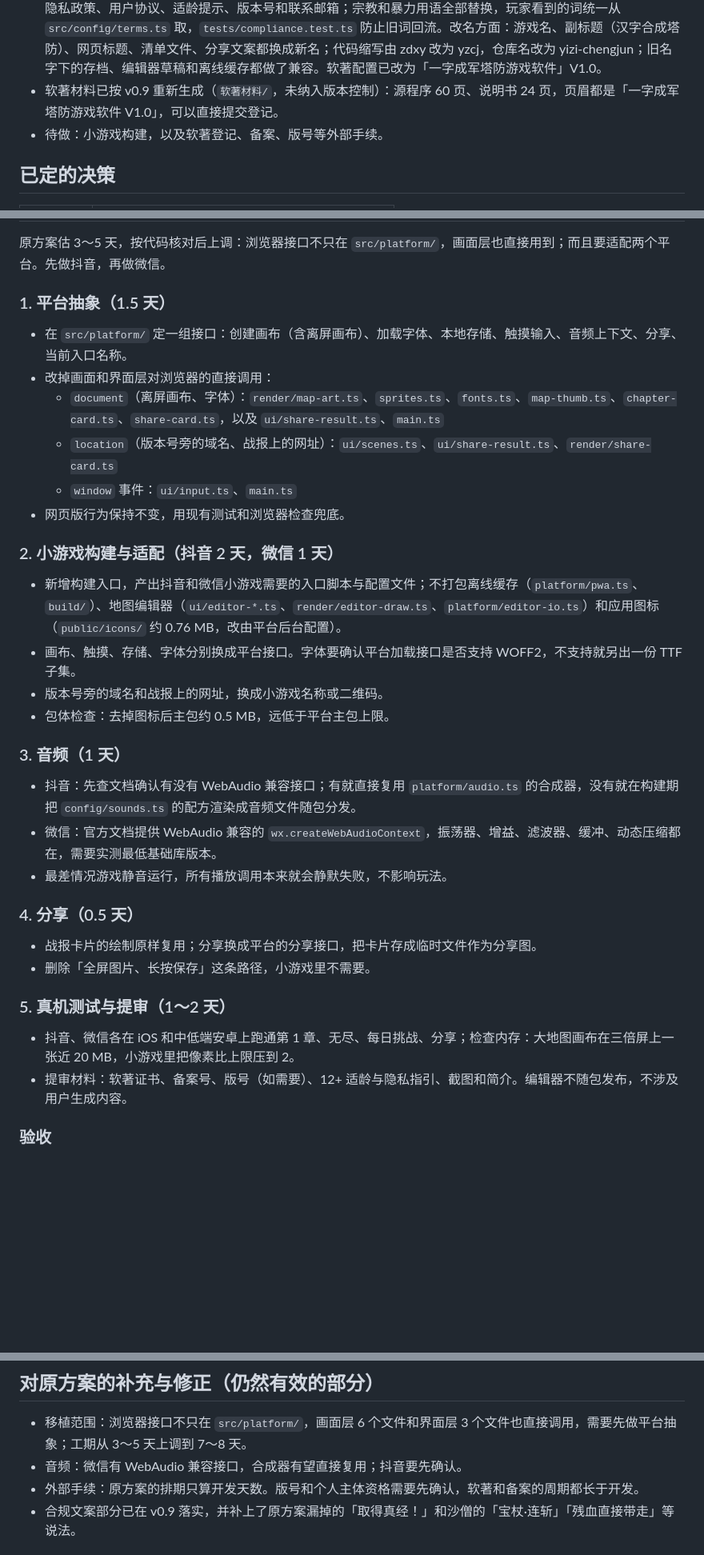
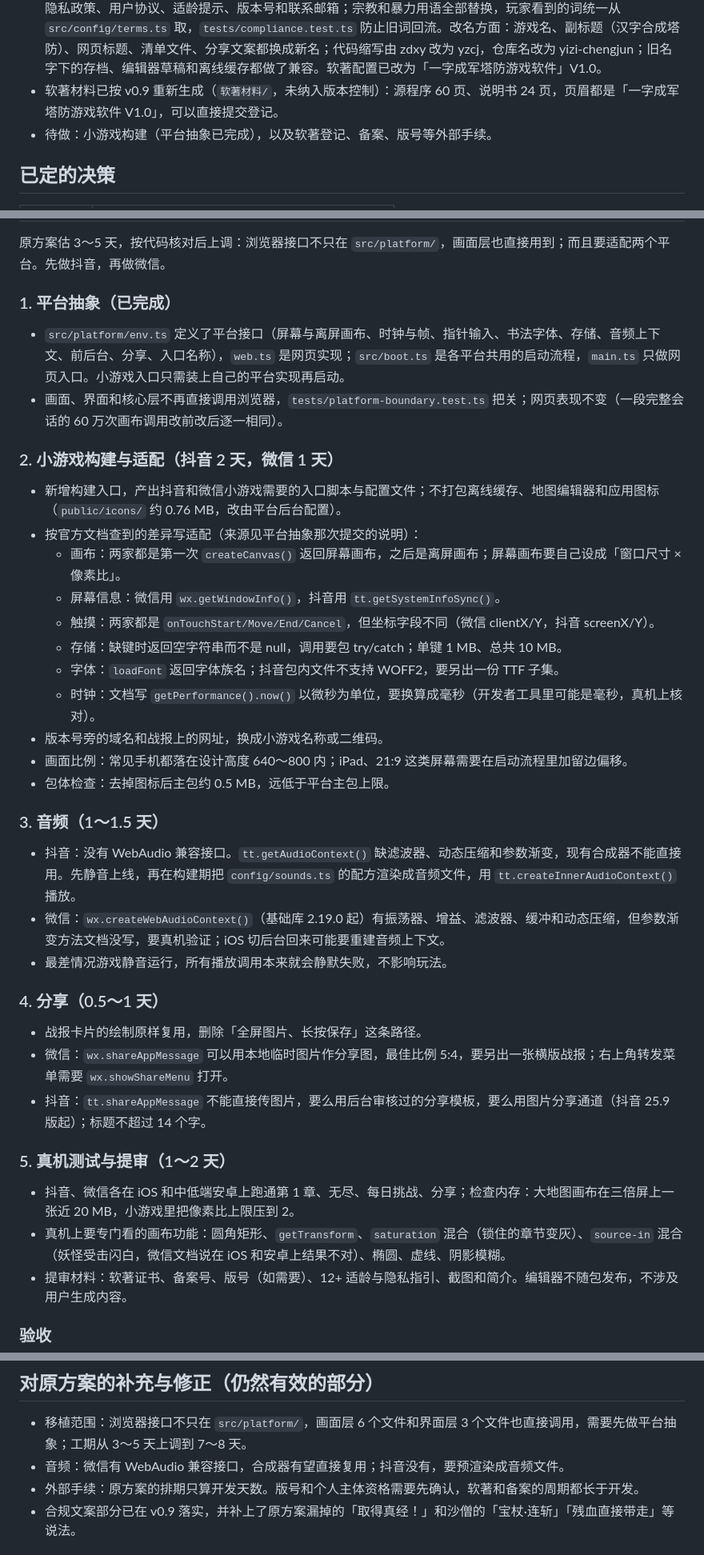
Before and after one commit to priority3/yizi-chengjun, a Markdown page: plan.md, 3 parts joined by grey strips. Shown at 80% size. GitHub-like rendering; blank space fills up the shorter version.

Commit message:
docs(plan): 平台抽象完成；按官方文档补充抖音、微信适配要点（抖音无 WebAudio、分享不能直接传图、字体要 TTF）

```diff
--- a/plan.md
+++ b/plan.md
@@ -10,7 +10,7 @@
 - 现状：v0.8.0 的玩法、存档、离线、分享、地图编辑器齐全；纯 Canvas、零素材、确定性模拟。
 - 已完成（v0.9）：合规文案、合规界面和全面改名。启动时显示健康游戏忠告与 12+ 适龄提示；首页「关于」里有隐私政策、用户协议、适龄提示、版本号和联系邮箱；宗教和暴力用语全部替换，玩家看到的词统一从 `src/config/terms.ts` 取，`tests/compliance.test.ts` 防止旧词回流。改名方面：游戏名、副标题（汉字合成塔防）、网页标题、清单文件、分享文案都换成新名；代码缩写由 zdxy 改为 yzcj，仓库名改为 yizi-chengjun；旧名字下的存档、编辑器草稿和离线缓存都做了兼容。软著配置已改为「一字成军塔防游戏软件」V1.0。
 - 软著材料已按 v0.9 重新生成（`软著材料/`，未纳入版本控制）：源程序 60 页、说明书 24 页，页眉都是「一字成军塔防游戏软件 V1.0」，可以直接提交登记。
-- 待做：小游戏构建，以及软著登记、备案、版号等外部手续。
+- 待做：小游戏构建（平台抽象已完成），以及软著登记、备案、版号等外部手续。
 
 ## 已定的决策
 
@@ -52,36 +52,41 @@
 
 原方案估 3～5 天，按代码核对后上调：浏览器接口不只在 `src/platform/`，画面层也直接用到；而且要适配两个平台。先做抖音，再做微信。
 
-### 1. 平台抽象（1.5 天）
+### 1. 平台抽象（已完成）
 
-- 在 `src/platform/` 定一组接口：创建画布（含离屏画布）、加载字体、本地存储、触摸输入、音频上下文、分享、当前入口名称。
-- 改掉画面和界面层对浏览器的直接调用：
-  - `document`（离屏画布、字体）：`render/map-art.ts`、`sprites.ts`、`fonts.ts`、`map-thumb.ts`、`chapter-card.ts`、`share-card.ts`，以及 `ui/share-result.ts`、`main.ts`
-  - `location`（版本号旁的域名、战报上的网址）：`ui/scenes.ts`、`ui/share-result.ts`、`render/share-card.ts`
-  - `window` 事件：`ui/input.ts`、`main.ts`
-- 网页版行为保持不变，用现有测试和浏览器检查兜底。
+- `src/platform/env.ts` 定义了平台接口（屏幕与离屏画布、时钟与帧、指针输入、书法字体、存储、音频上下文、前后台、分享、入口名称），`web.ts` 是网页实现；`src/boot.ts` 是各平台共用的启动流程，`main.ts` 只做网页入口。小游戏入口只需装上自己的平台实现再启动。
+- 画面、界面和核心层不再直接调用浏览器，`tests/platform-boundary.test.ts` 把关；网页表现不变（一段完整会话的 60 万次画布调用改前改后逐一相同）。
 
 ### 2. 小游戏构建与适配（抖音 2 天，微信 1 天）
 
-- 新增构建入口，产出抖音和微信小游戏需要的入口脚本与配置文件；不打包离线缓存（`platform/pwa.ts`、`build/`）、地图编辑器（`ui/editor-*.ts`、`render/editor-draw.ts`、`platform/editor-io.ts`）和应用图标（`public/icons/` 约 0.76 MB，改由平台后台配置）。
-- 画布、触摸、存储、字体分别换成平台接口。字体要确认平台加载接口是否支持 WOFF2，不支持就另出一份 TTF 子集。
+- 新增构建入口，产出抖音和微信小游戏需要的入口脚本与配置文件；不打包离线缓存、地图编辑器和应用图标（`public/icons/` 约 0.76 MB，改由平台后台配置）。
+- 按官方文档查到的差异写适配（来源见平台抽象那次提交的说明）：
+  - 画布：两家都是第一次 `createCanvas()` 返回屏幕画布，之后是离屏画布；屏幕画布要自己设成「窗口尺寸 × 像素比」。
+  - 屏幕信息：微信用 `wx.getWindowInfo()`，抖音用 `tt.getSystemInfoSync()`。
+  - 触摸：两家都是 `onTouchStart/Move/End/Cancel`，但坐标字段不同（微信 clientX/Y，抖音 screenX/Y）。
+  - 存储：缺键时返回空字符串而不是 null，调用要包 try/catch；单键 1 MB、总共 10 MB。
+  - 字体：`loadFont` 返回字体族名；抖音包内文件不支持 WOFF2，要另出一份 TTF 子集。
+  - 时钟：文档写 `getPerformance().now()` 以微秒为单位，要换算成毫秒（开发者工具里可能是毫秒，真机上核对）。
 - 版本号旁的域名和战报上的网址，换成小游戏名称或二维码。
+- 画面比例：常见手机都落在设计高度 640～800 内；iPad、21:9 这类屏幕需要在启动流程里加留边偏移。
 - 包体检查：去掉图标后主包约 0.5 MB，远低于平台主包上限。
 
-### 3. 音频（1 天）
+### 3. 音频（1～1.5 天）
 
-- 抖音：先查文档确认有没有 WebAudio 兼容接口；有就直接复用 `platform/audio.ts` 的合成器，没有就在构建期把 `config/sounds.ts` 的配方渲染成音频文件随包分发。
-- 微信：官方文档提供 WebAudio 兼容的 `wx.createWebAudioContext`，振荡器、增益、滤波器、缓冲、动态压缩都在，需要实测最低基础库版本。
+- 抖音：没有 WebAudio 兼容接口。`tt.getAudioContext()` 缺滤波器、动态压缩和参数渐变，现有合成器不能直接用。先静音上线，再在构建期把 `config/sounds.ts` 的配方渲染成音频文件，用 `tt.createInnerAudioContext()` 播放。
+- 微信：`wx.createWebAudioContext()`（基础库 2.19.0 起）有振荡器、增益、滤波器、缓冲和动态压缩，但参数渐变方法文档没写，要真机验证；iOS 切后台回来可能要重建音频上下文。
 - 最差情况游戏静音运行，所有播放调用本来就会静默失败，不影响玩法。
 
-### 4. 分享（0.5 天）
+### 4. 分享（0.5～1 天）
 
-- 战报卡片的绘制原样复用；分享换成平台的分享接口，把卡片存成临时文件作为分享图。
-- 删除「全屏图片、长按保存」这条路径，小游戏里不需要。
+- 战报卡片的绘制原样复用，删除「全屏图片、长按保存」这条路径。
+- 微信：`wx.shareAppMessage` 可以用本地临时图片作分享图，最佳比例 5:4，要另出一张横版战报；右上角转发菜单需要 `wx.showShareMenu` 打开。
+- 抖音：`tt.shareAppMessage` 不能直接传图片，要么用后台审核过的分享模板，要么用图片分享通道（抖音 25.9 版起）；标题不超过 14 个字。
 
 ### 5. 真机测试与提审（1～2 天）
 
 - 抖音、微信各在 iOS 和中低端安卓上跑通第 1 章、无尽、每日挑战、分享；检查内存：大地图画布在三倍屏上一张近 20 MB，小游戏里把像素比上限压到 2。
+- 真机上要专门看的画布功能：圆角矩形、`getTransform`、`saturation` 混合（锁住的章节变灰）、`source-in` 混合（妖怪受击闪白，微信文档说在 iOS 和安卓上结果不对）、椭圆、虚线、阴影模糊。
 - 提审材料：软著证书、备案号、版号（如需要）、12+ 适龄与隐私指引、截图和简介。编辑器不随包发布，不涉及用户生成内容。
 
 ### 验收
@@ -97,7 +102,7 @@
 ## 对原方案的补充与修正（仍然有效的部分）
 
 - 移植范围：浏览器接口不只在 `src/platform/`，画面层 6 个文件和界面层 3 个文件也直接调用，需要先做平台抽象；工期从 3～5 天上调到 7～8 天。
-- 音频：微信有 WebAudio 兼容接口，合成器有望直接复用；抖音要先确认。
+- 音频：微信有 WebAudio 兼容接口，合成器有望直接复用；抖音没有，要预渲染成音频文件。
 - 外部手续：原方案的排期只算开发天数。版号和个人主体资格需要先确认，软著和备案的周期都长于开发。
 - 合规文案部分已在 v0.9 落实，并补上了原方案漏掉的「取得真经！」和沙僧的「宝杖·连斩」「残血直接带走」等说法。
 
```
Also changed, not shown: other parts of plan.md (+1 -1 lines).
